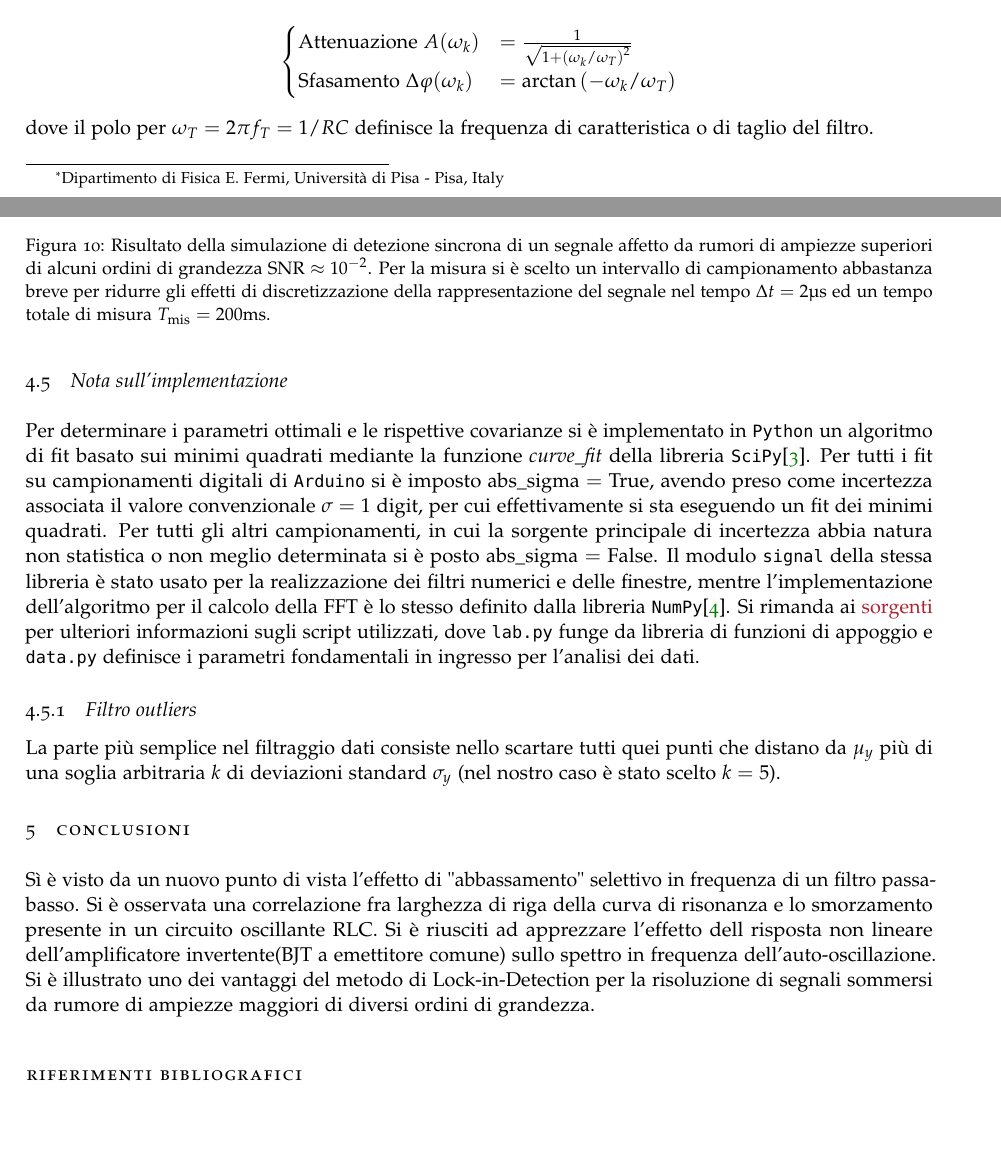
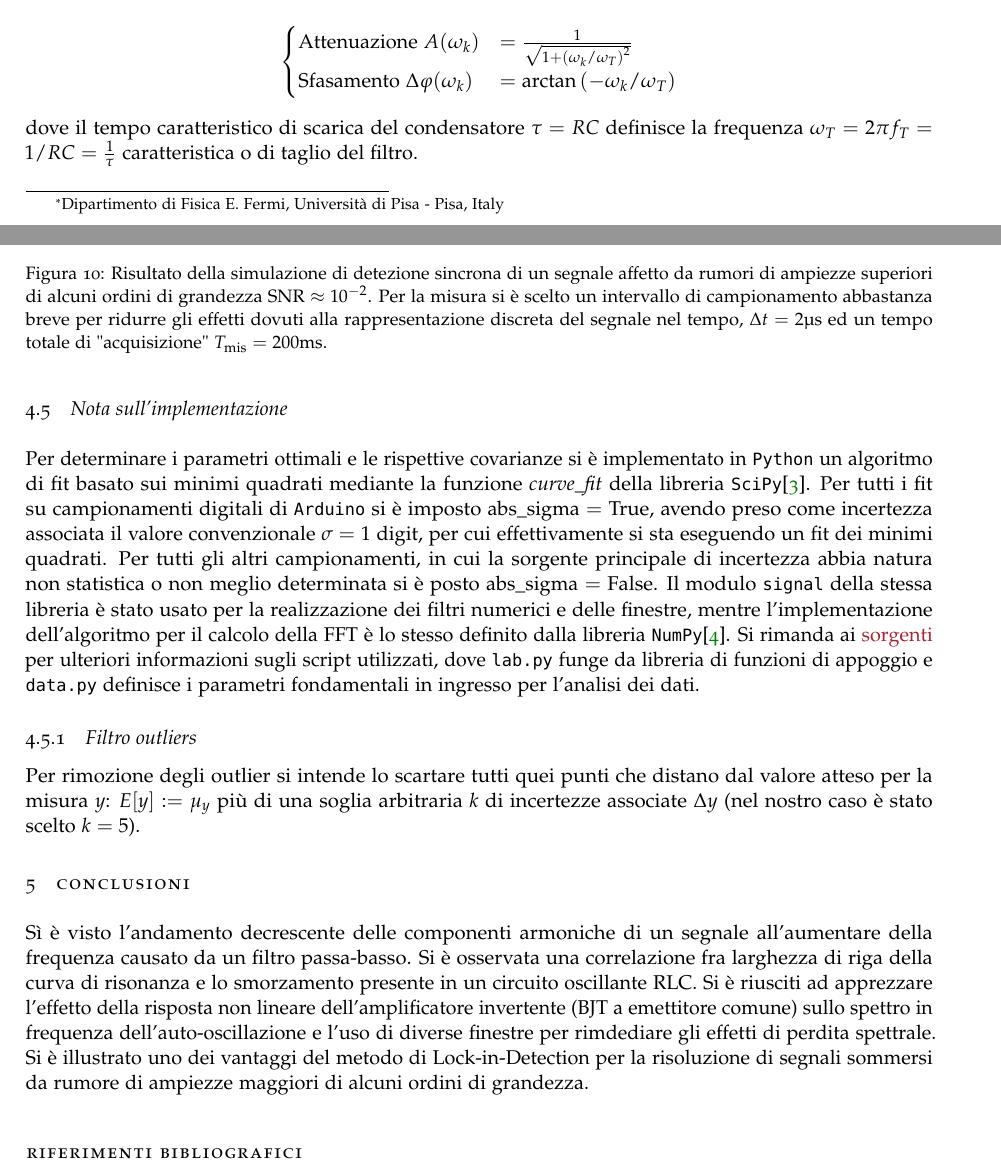
Before and after one commit to BernardoTomelleri/FFT, a LaTeX document (LaTeX/FFT.tex): two parts of pages 1 and 9 of 9, joined at a grey line, cut so that both start at the same text, the shorter picture padded with empty space. Compiled offline with pdfLaTeX.

Commit message:
Fix in post

```diff
--- a/LaTeX/FFT.tex
+++ b/LaTeX/FFT.tex
@@ -66,7 +66,8 @@ sinusoidali a segnali periodici qualsiasi con la funzione di trasferimento:
 	\arctan{\left(- \omega_k /\omega_T \right)}
 \end{cases}
 \end{align*}
-dove il polo per $\omega_T = 2\pi f_T = 1/RC$ definisce la frequenza di
+dove il tempo caratteristico di scarica del condensatore $\tau = RC$ definisce
+la frequenza $\omega_T = 2\pi f_T = 1/RC = \frac{1}{\tau}$
 caratteristica o di taglio del filtro.
 \medskip
 
@@ -550,9 +551,9 @@ fase rispetto ai riferimenti ed al segnale stesso:
 			affetto da rumori di ampiezze superiori di alcuni ordini di
 			grandezza SNR $\approx 10^{-2}$. Per la misura si è scelto un
 			intervallo di campionamento abbastanza breve per ridurre
-			gli effetti di discretizzazione della rappresentazione
-			del segnale nel tempo $\Delta t = 2 \si{\us}$
-			ed un tempo totale di misura $T_{\text{mis}} = 200 \si{\ms}$.
+			gli effetti dovuti alla rappresentazione discreta del segnale
+			nel tempo, $\Delta t = 2 \si{\us}$ ed un tempo totale di
+			"acquisizione" $T_{\text{mis}} = 200 \si{\ms}$.
 		\label{fig: LIAall}}
 \end{figure}
 Adesso una misura del segnale è possibile e, quanto il rivelatore simulato è
@@ -582,23 +583,25 @@ per ulteriori informazioni sugli script utilizzati, dove \verb+lab.py+ funge
 da libreria di funzioni di appoggio e \verb+data.py+ definisce i parametri
 fondamentali in ingresso per l'analisi dei dati.
 \subsubsection{Filtro outliers}
-La parte pi\`u semplice nel filtraggio dati consiste nello scartare tutti quei
-punti che distano da $\mu_y$ pi\`u di una soglia arbitraria $k$ di deviazioni
-standard $\sigma_y$ (nel nostro caso \`e stato scelto $k = 5$).
+Per rimozione degli outlier si intende lo scartare tutti quei punti che
+distano dal valore atteso per la misura $y$: $E[y] := \mu_y$ pi\`u di una
+soglia arbitraria $k$ di incertezze associate $\Delta y$
+(nel nostro caso \`e stato scelto $k = 5$).
 
 %================================================================
 %                          Conclusioni
 %================================================================
 \section{Conclusioni}
-Sì è visto da un nuovo punto di vista l'effetto di "abbassamento" selettivo
-in frequenza di un filtro passa-basso.
+Sì è visto l'andamento decrescente delle componenti armoniche di un segnale
+all'aumentare della frequenza causato da un filtro passa-basso.
 Si è osservata una correlazione fra larghezza di riga della curva di risonanza
 e lo smorzamento presente in un circuito oscillante RLC.
-Si è riusciti ad apprezzare l'effetto dell risposta non lineare
-dell'amplificatore invertente(BJT a emettitore comune) sullo spettro
-in frequenza dell'auto-oscillazione.
+Si è riusciti ad apprezzare l'effetto della risposta non lineare
+dell'amplificatore invertente (BJT a emettitore comune) sullo spettro
+in frequenza dell'auto-oscillazione e l'uso di diverse finestre per
+rimdediare gli effetti di perdita spettrale.
 Si è illustrato uno dei vantaggi del metodo di Lock-in-Detection per
-la risoluzione di segnali sommersi da rumore di ampiezze maggiori di diversi
+la risoluzione di segnali sommersi da rumore di ampiezze maggiori di alcuni
 ordini di grandezza.
 
 %================================================================
```
Also changed, not shown: LaTeX/FFT.tex (2 more changed lines), 4 other files.
